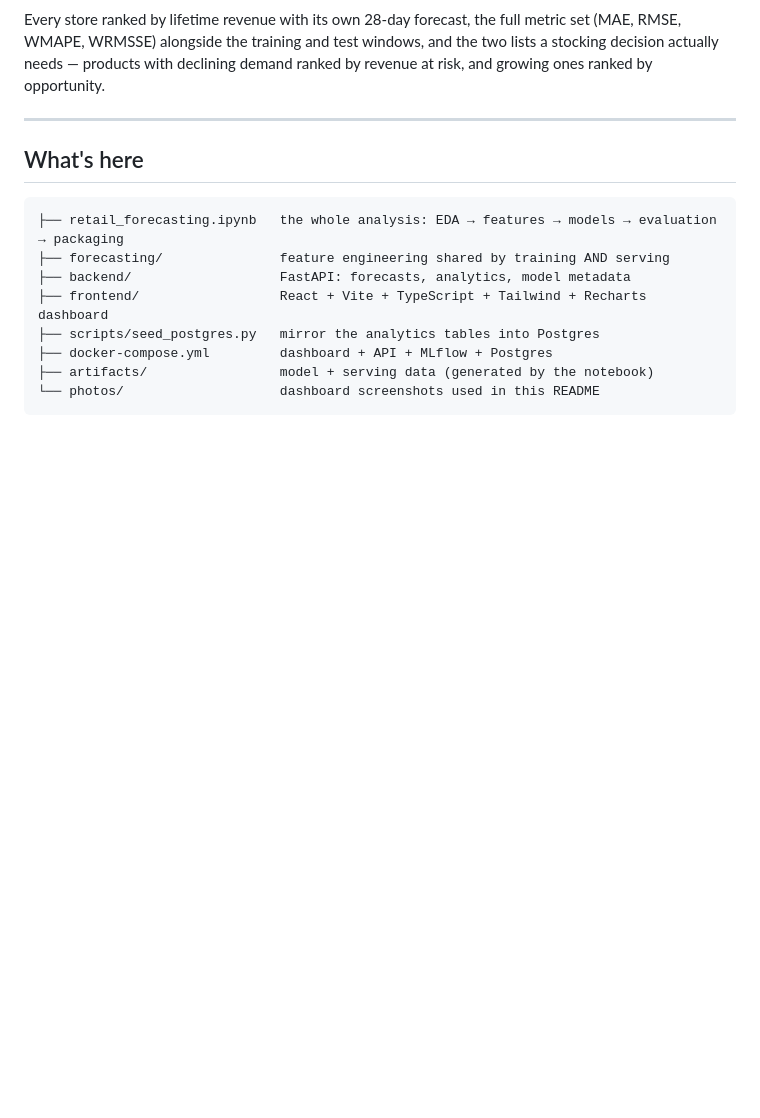
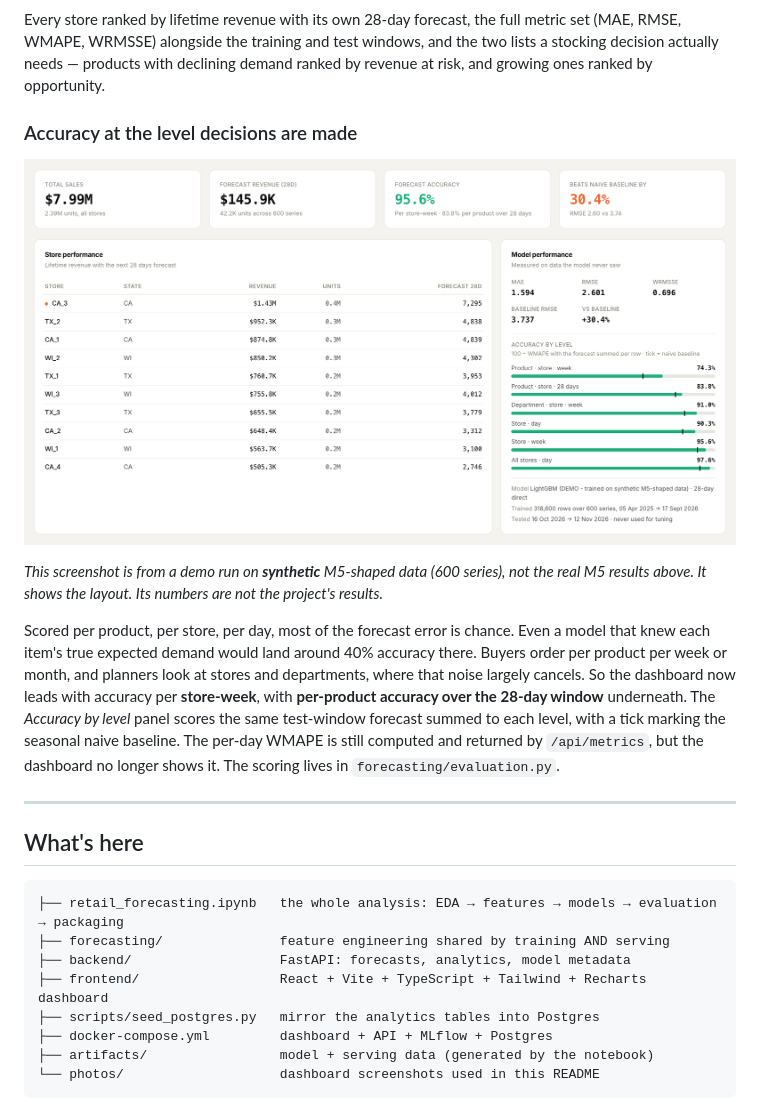
Before and after one commit to raagapravija/Retail-Sales-Forecasting-and-Intelligence-Dashboard, a Markdown page: README.md, the part around the change. Rendered like a GitHub page; pictures changed too: photos/dashboard-accuracy-by-level.png (added); blank space fills up the shorter version.

Commit message:
Add accuracy-by-level screenshot and README section
The screenshot comes from a demo run on synthetic data and is labelled
as such. The three real-M5 screenshots are unchanged.

```diff
--- a/README.md
+++ b/README.md
@@ -30,6 +30,22 @@ Every store ranked by lifetime revenue with its own 28-day forecast, the full me
 WMAPE, WRMSSE) alongside the training and test windows, and the two lists a stocking decision actually
 needs — products with declining demand ranked by revenue at risk, and growing ones ranked by
 opportunity.
+
+### Accuracy at the level decisions are made
+
+![Accuracy card and accuracy by level, from a demo run on synthetic data](photos/dashboard-accuracy-by-level.png)
+
+*This screenshot is from a demo run on **synthetic** M5-shaped data (600 series), not the real M5
+results above. It shows the layout. Its numbers are not the project's results.*
+
+Scored per product, per store, per day, most of the forecast error is chance. Even a model that knew
+each item's true expected demand would land around 40% accuracy there. Buyers order per product per
+week or month, and planners look at stores and departments, where that noise largely cancels. So
+the dashboard now leads with accuracy per **store-week**, with **per-product accuracy over the 28-day
+window** underneath. The *Accuracy by level* panel scores the same test-window forecast summed to
+each level, with a tick marking the seasonal naive baseline. The per-day WMAPE is still computed
+and returned by `/api/metrics`, but the dashboard no longer shows it. The scoring lives in
+`forecasting/evaluation.py`.
 
 ---
 
```
